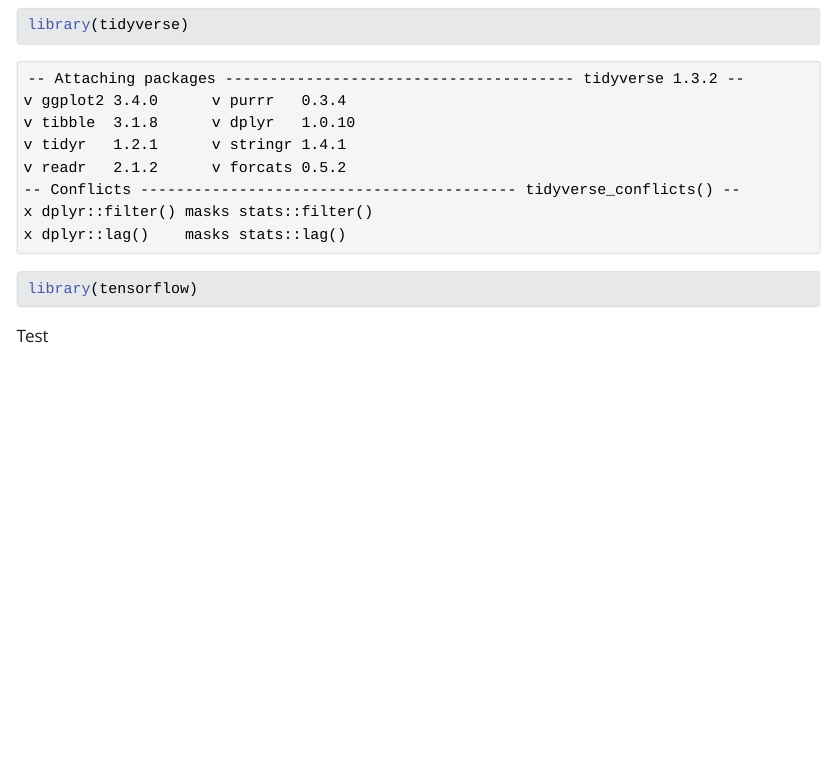
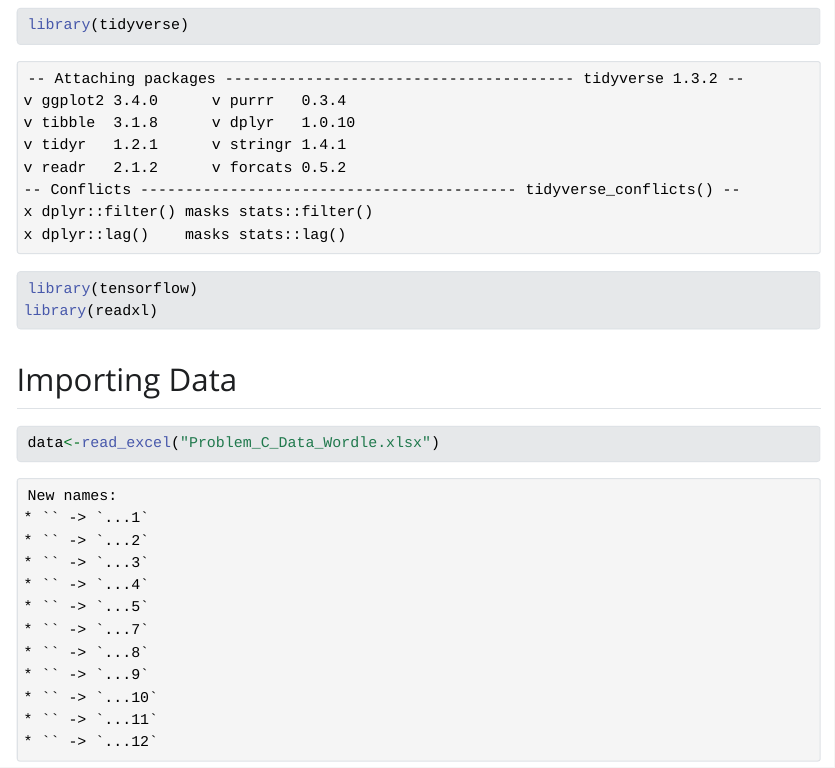
Before and after one commit to JaJuanBrown/mcm-comp-code, a Quarto document (mcm_comp.qmd): the page in a window 1100 px wide, from 150 px down. The pictures show the output file mcm_comp.html that the author committed with the source, opened offline; Quarto's library style sheets are replaced by a plain one without menus.

Commit message:
Imported Data

````diff
--- a/mcm_comp.qmd
+++ b/mcm_comp.qmd
@@ -9,6 +9,11 @@
 ```{r}
 library(tidyverse)
 library(tensorflow)
+library(readxl)
 ```
 
-Test
+## Importing Data
+
+```{r}
+data<-read_excel("Problem_C_Data_Wordle.xlsx")
+```
````
Also changed, not shown: mcm_comp.html.
